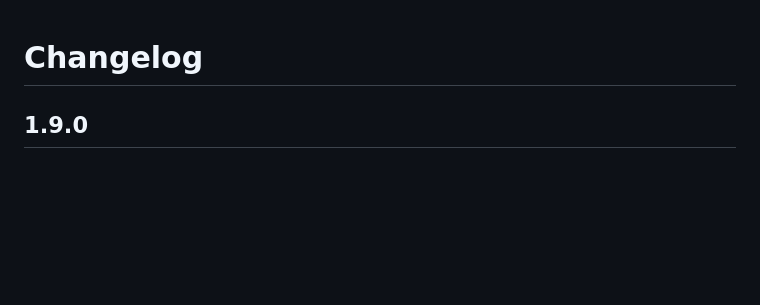
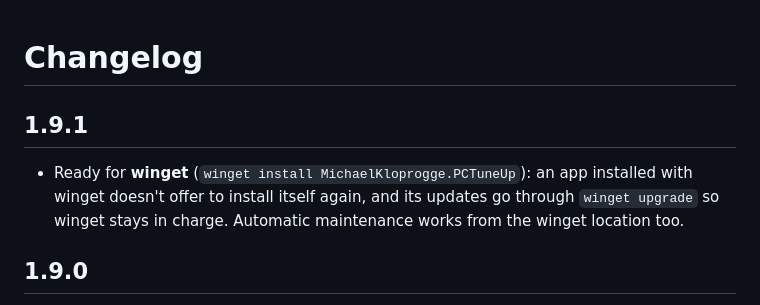
Before and after one commit to michaelkloprogge-gif/pc-tuneup, a Markdown page: CHANGELOG.md, the part around the change. Drawn GitHub-style; blank space fills up the shorter version.

Commit message:
Changelog for 1.9.1
Co-Authored-By: Claude Opus 5.5 <noreply@anthropic.com>

```diff
--- a/CHANGELOG.md
+++ b/CHANGELOG.md
@@ -1,4 +1,8 @@
 # Changelog
+
+## 1.9.1
+
+- Ready for **winget** (`winget install MichaelKloprogge.PCTuneUp`): an app installed with winget doesn't offer to install itself again, and its updates go through `winget upgrade` so winget stays in charge. Automatic maintenance works from the winget location too.
 
 ## 1.9.0
 
```
